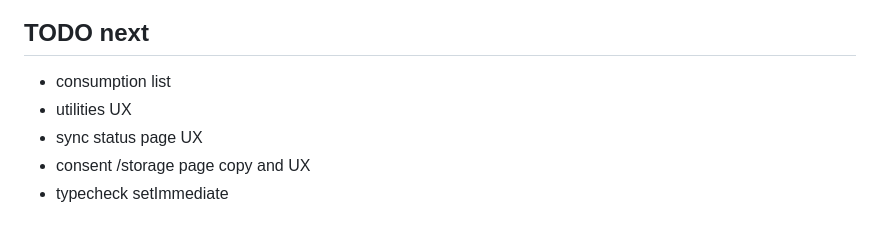
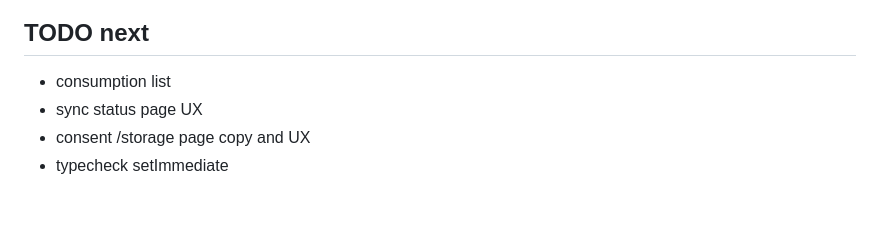
Before and after one commit to yvzn/oenoteq, a Markdown page: .scratch/implementation-order.md, the part around the change. Drawn GitHub-style.

Commit message:
docs: drop utilities UX from TODO next
Co-Authored-By: Claude Sonnet 5.5 <noreply@anthropic.com>

```diff
--- a/.scratch/implementation-order.md
+++ b/.scratch/implementation-order.md
@@ -51,7 +51,6 @@ Only if running agents in parallel: #3 with #4, #7 with #8, #20 with #21. Everyt
 ## TODO next
 
 - consumption list
-- utilities UX
 - sync status page UX
 - consent /storage page copy and UX
 - typecheck setImmediate
```
